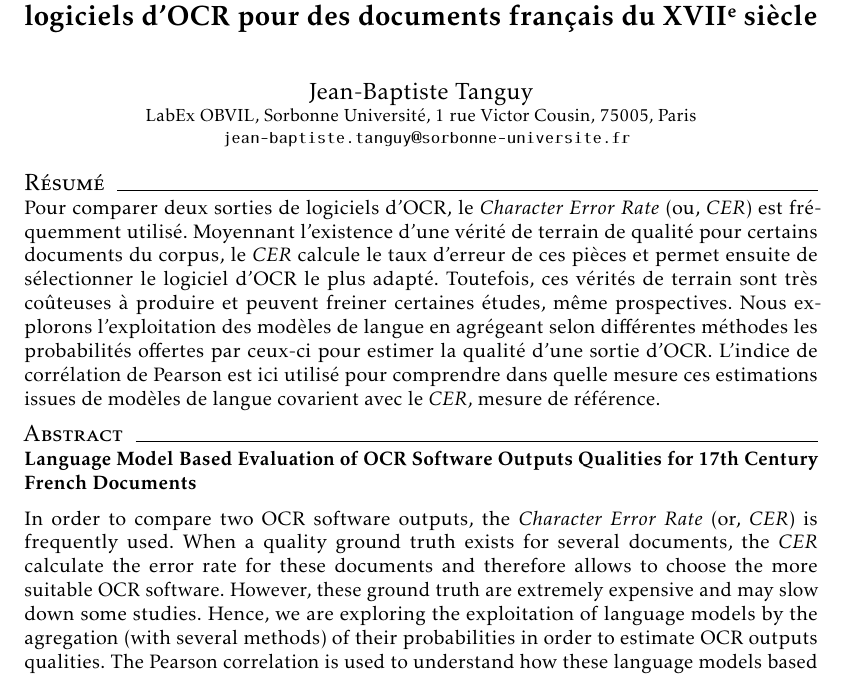
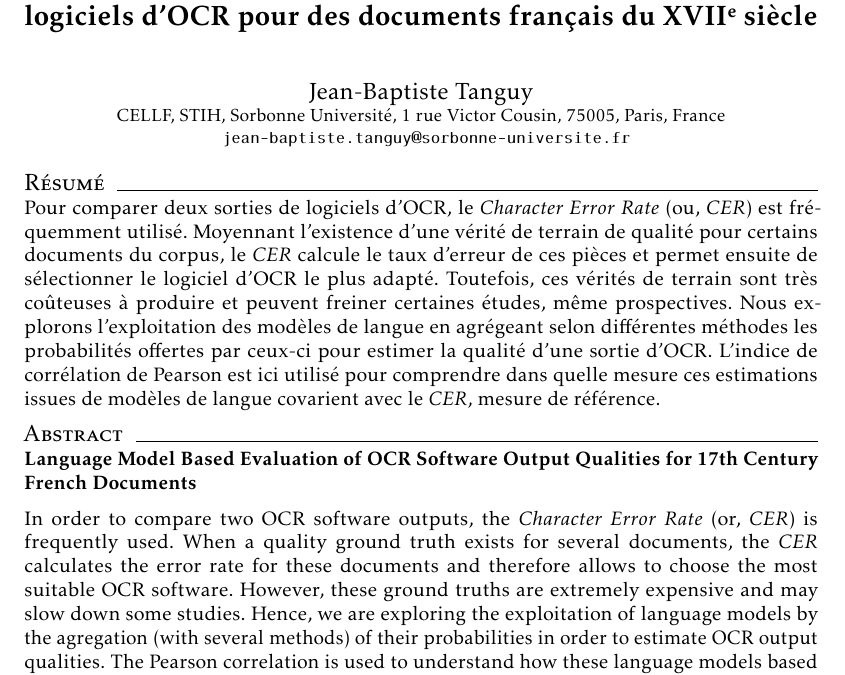
Before and after one commit to jbtanguy/RECITAL2020, a LaTeX document (article/recital2020.tex): part of page 1 of 14, cut so that both start at the same text. Compiled offline with pdfLaTeX.

Commit message:
correction des coquilles en anglais

```diff
--- a/article/recital2020.tex
+++ b/article/recital2020.tex
@@ -37,10 +37,11 @@ logiciels d'OCR pour des documents français du XVII\ieme~siècle}
 
 \author{Jean-Baptiste Tanguy\\
   {\small
-    LabEx OBVIL, Sorbonne Université, 1 rue Victor Cousin, 75005, Paris \\
+    CELLF, STIH, Sorbonne Université, 1 rue Victor Cousin, 75005, Paris, France \\
     \texttt{
       jean-baptiste.tanguy@sorbonne-universite.fr \\
 }}}
+
 
 
 \begin{document}
@@ -57,12 +58,12 @@ logiciels d'OCR pour des documents français du XVII\ieme~siècle}
   mesure de référence.
 }
 
-\abstract{Language Model Based Evaluation of OCR Software Outputs Qualities for 17th Century French Documents}{
+\abstract{Language Model Based Evaluation of OCR Software Output Qualities for 17th Century French Documents}{
   In order to compare two OCR software outputs, the \textit{Character Error Rate} (or, \textit{CER}) is frequently used.
-  When a quality ground truth exists for several documents, the \textit{CER} calculate the error rate for these
-  documents and therefore allows to choose the more suitable OCR software. However, these ground truth are extremely
+  When a quality ground truth exists for several documents, the \textit{CER} calculates the error rate for these
+  documents and therefore allows to choose the most suitable OCR software. However, these ground truths are extremely
   expensive and may slow down some studies. Hence, we are exploring the exploitation of language models by the agregation
-  (with several methods) of their probabilities in order to estimate OCR outputs qualities. The Pearson correlation is used
+  (with several methods) of their probabilities in order to estimate OCR output qualities. The Pearson correlation is used
   to understand how these language models based estimations covary with the \textit{CER}, reference metric.\\
 }
 
```
Also changed, not shown: article/recital2020.tex (4 more changed lines).
